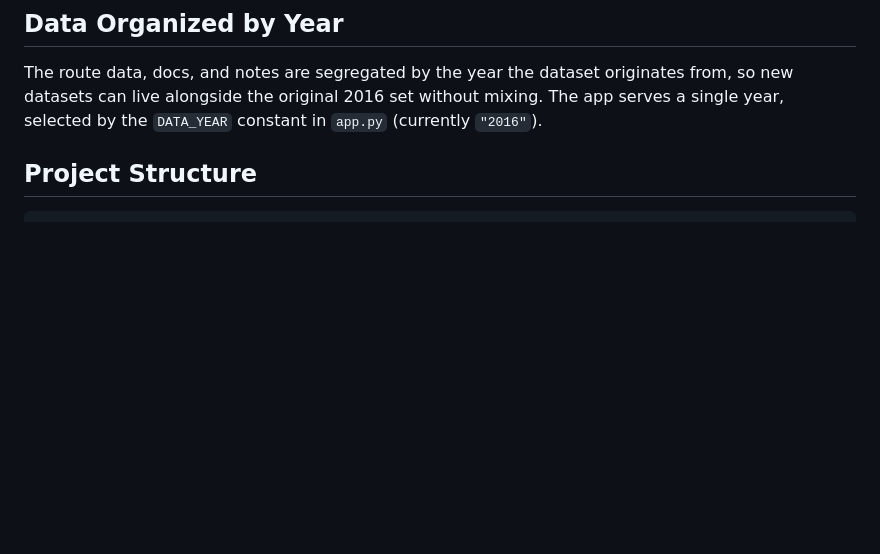
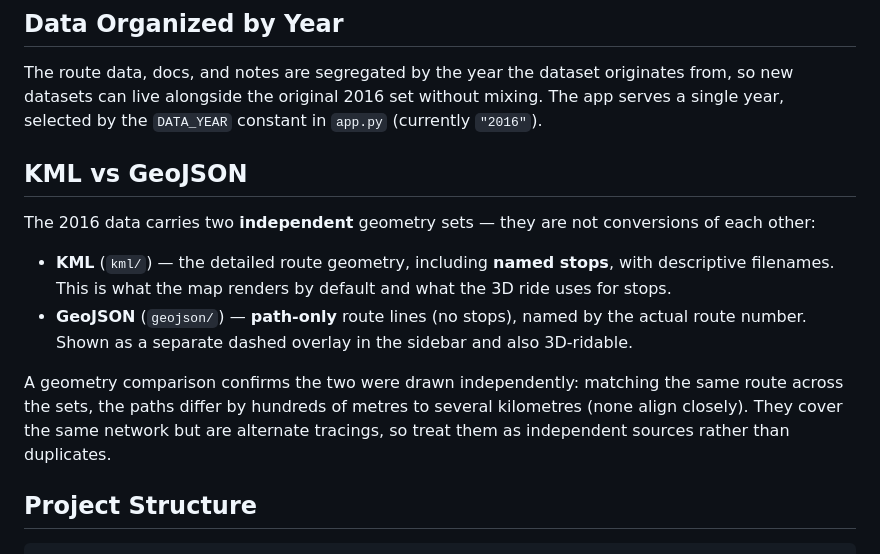
Before and after one commit to danialothman/brunei_bus_routes, a Markdown page: README.md, the part around the change. Rendered like a GitHub page; blank space fills up the shorter version.

Commit message:
README: note KML vs GeoJSON are independent geometry sets
Add a short section explaining the two 2016 geometry sets — KML (detailed,
with stops, rendered by default) vs GeoJSON (path-only, route-number named,
overlay + ridable) — and that a geometry comparison shows they were drawn
independently (paths differ by 100s of m to km), not converted from each other.

```diff
--- a/README.md
+++ b/README.md
@@ -58,6 +58,23 @@ The route data, docs, and notes are segregated by the year the dataset
 originates from, so new datasets can live alongside the original 2016 set
 without mixing. The app serves a single year, selected by the `DATA_YEAR`
 constant in `app.py` (currently `"2016"`).
+
+## KML vs GeoJSON
+
+The 2016 data carries two **independent** geometry sets — they are not
+conversions of each other:
+
+- **KML** (`kml/`) — the detailed route geometry, including **named stops**,
+  with descriptive filenames. This is what the map renders by default and what
+  the 3D ride uses for stops.
+- **GeoJSON** (`geojson/`) — **path-only** route lines (no stops), named by the
+  actual route number. Shown as a separate dashed overlay in the sidebar and
+  also 3D-ridable.
+
+A geometry comparison confirms the two were drawn independently: matching the
+same route across the sets, the paths differ by hundreds of metres to several
+kilometres (none align closely). They cover the same network but are alternate
+tracings, so treat them as independent sources rather than duplicates.
 
 ## Project Structure
 
```
